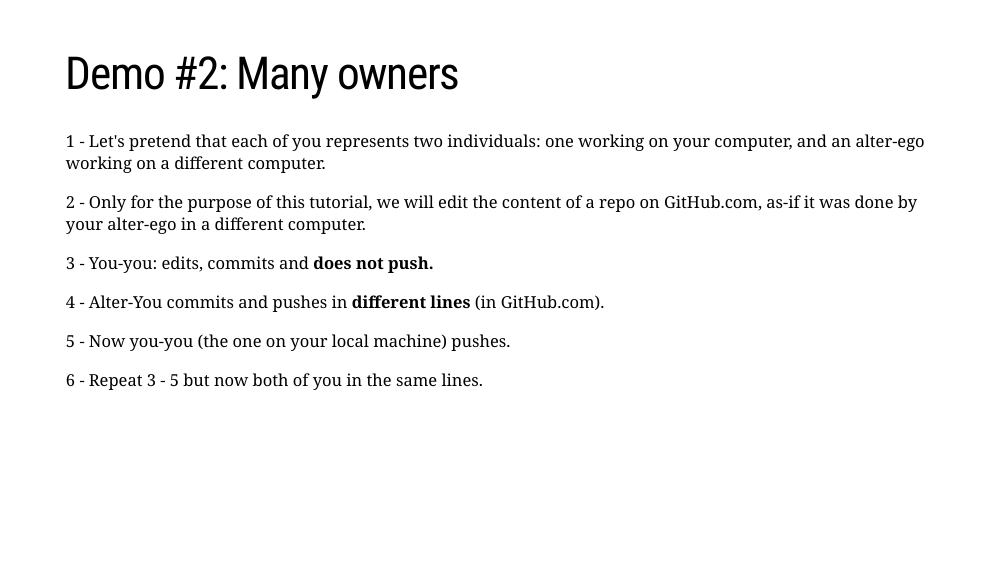
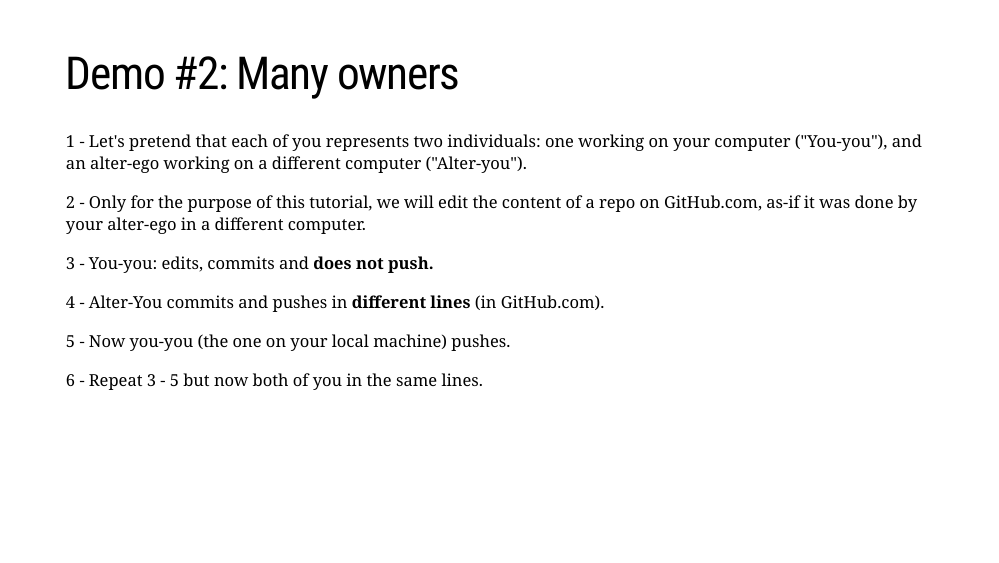
Before and after one commit to BITSS/gh_rt2_2023, an R Markdown document (git-non-prog.Rmd): page 24 of 32. The pictures show the slides in the output file git-non-prog.html that the author committed with the source; the slides are laid out offline by our stand-in for remark.js, each with all of its steps uncovered, in fonts that may differ from those the slides ask for, and without slide numbers, shadows or browser add-ons; a font, style sheet, LaTeX package, included part or bibliography that could not be used is replaced or left out.

Commit message:
last minute edit

```diff
--- a/git-non-prog.Rmd
+++ b/git-non-prog.Rmd
@@ -355,7 +355,7 @@ background-size: contain
 
 .font140[
 
-1 - Let's pretend that each of you represents two individuals: one working on your computer, and an alter-ego working on a different computer.
+1 - Let's pretend that each of you represents two individuals: one working on your computer ("You-you"), and an alter-ego working on a different computer ("Alter-you").
 
 2 - Only for the purpose of this tutorial, we will edit the content of a repo on GitHub.com, as-if it was done by your alter-ego in a different computer.
 
```
Also changed, not shown: git-non-prog.html, index.html, slides_git.pdf.
